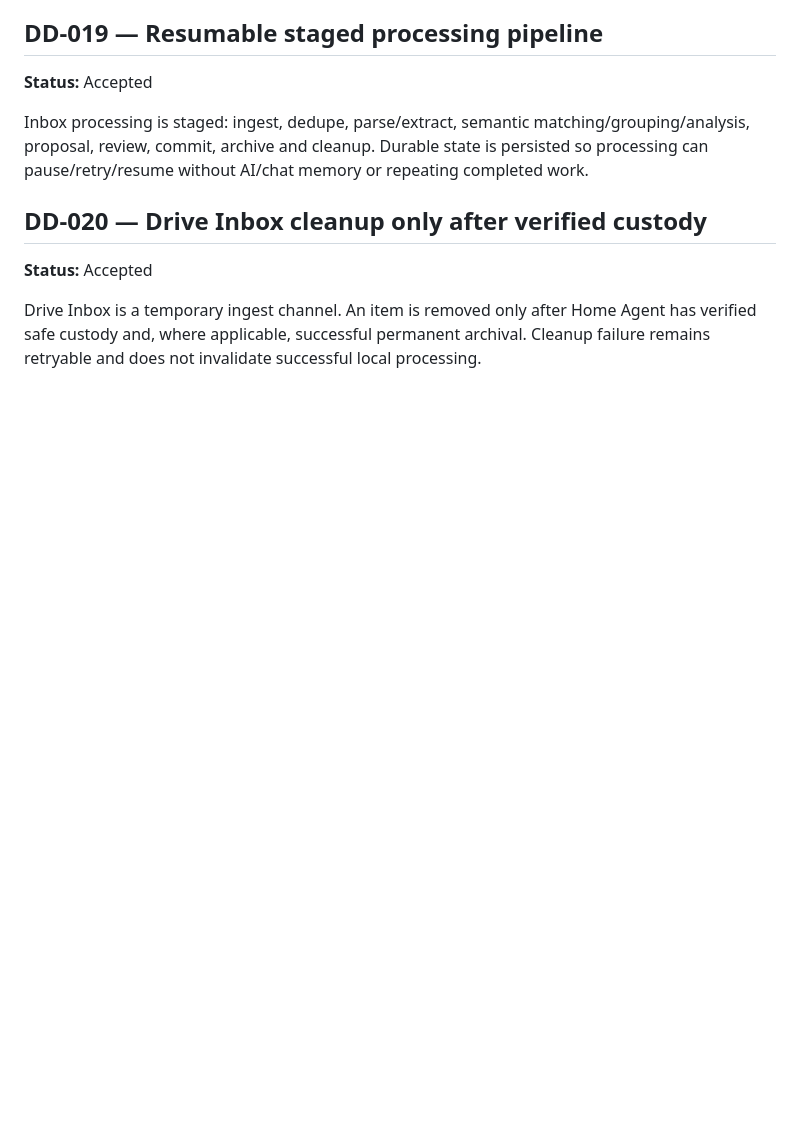
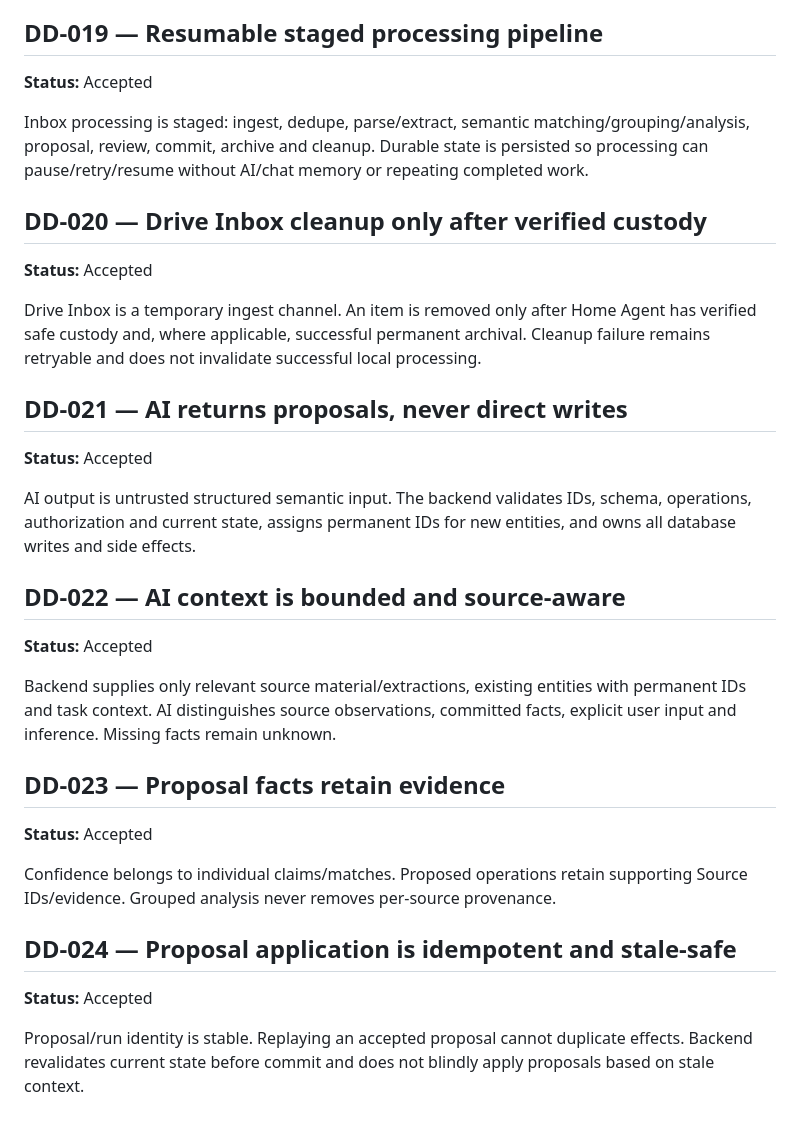
Before and after one commit to denniseriksson119-ctrl/home-agent, a Markdown page: docs/decisions/DECISIONS.md, the part around the change. Drawn GitHub-style; blank space fills up the shorter version.

Commit message:
docs: record AI contract decisions

```diff
--- a/docs/decisions/DECISIONS.md
+++ b/docs/decisions/DECISIONS.md
@@ -79,3 +79,24 @@ Inbox processing is staged: ingest, dedupe, parse/extract, semantic matching/gro
 **Status:** Accepted
 
 Drive Inbox is a temporary ingest channel. An item is removed only after Home Agent has verified safe custody and, where applicable, successful permanent archival. Cleanup failure remains retryable and does not invalidate successful local processing.
+
+
+## DD-021 — AI returns proposals, never direct writes
+**Status:** Accepted
+
+AI output is untrusted structured semantic input. The backend validates IDs, schema, operations, authorization and current state, assigns permanent IDs for new entities, and owns all database writes and side effects.
+
+## DD-022 — AI context is bounded and source-aware
+**Status:** Accepted
+
+Backend supplies only relevant source material/extractions, existing entities with permanent IDs and task context. AI distinguishes source observations, committed facts, explicit user input and inference. Missing facts remain unknown.
+
+## DD-023 — Proposal facts retain evidence
+**Status:** Accepted
+
+Confidence belongs to individual claims/matches. Proposed operations retain supporting Source IDs/evidence. Grouped analysis never removes per-source provenance.
+
+## DD-024 — Proposal application is idempotent and stale-safe
+**Status:** Accepted
+
+Proposal/run identity is stable. Replaying an accepted proposal cannot duplicate effects. Backend revalidates current state before commit and does not blindly apply proposals based on stale context.
```
